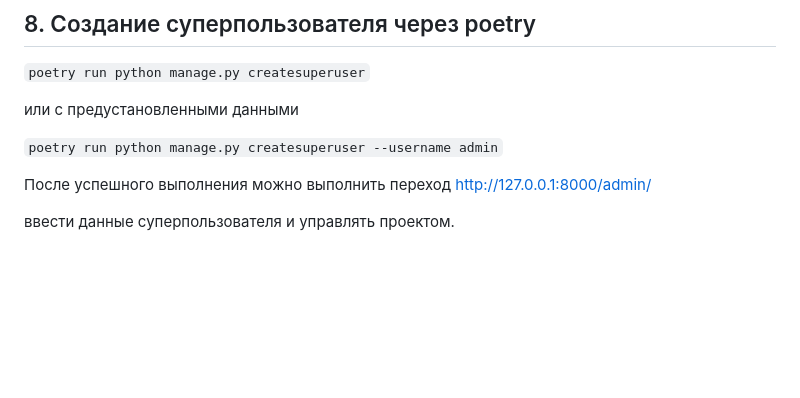
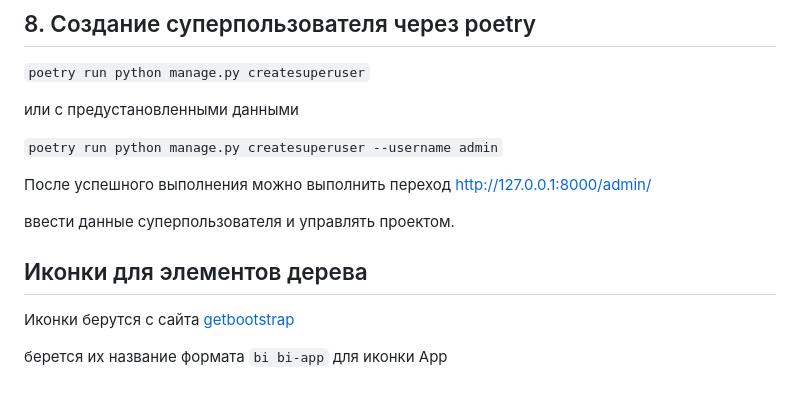
Before and after one commit to IvanPro91/OrganizationStructure, a Markdown page: README.md, the part around the change. Drawn GitHub-style; blank space fills up the shorter version.

```diff
--- a/README.md
+++ b/README.md
@@ -71,3 +71,12 @@ poetry run python manage.py migrate
 http://127.0.0.1:8000/admin/
 
 ввести данные суперпользователя и управлять проектом.
+
+## Иконки для элементов дерева
+
+Иконки берутся с сайта
+[getbootstrap](https://getbootstrap.ru/docs/icons/)
+
+берется их название формата
+`bi bi-app`
+для иконки App
```
